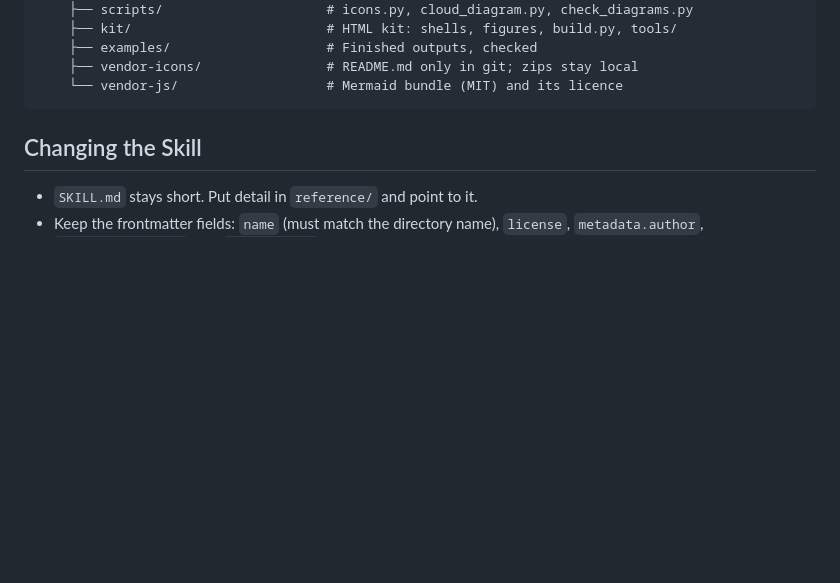
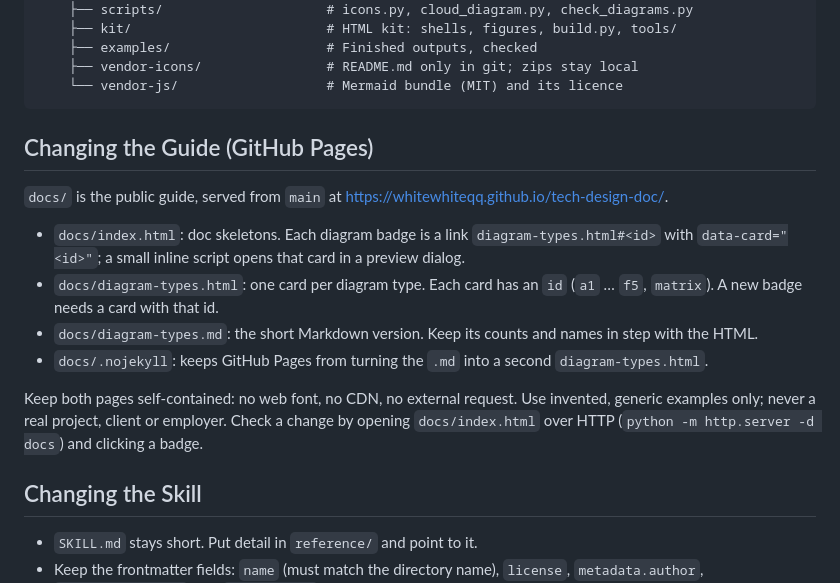
Before and after one commit to whitewhiteqq/tech-design-doc, a Markdown page: CONTRIBUTING.md, the part around the change. GitHub-like rendering; blank space fills up the shorter version.

Commit message:
docs: link the guide from the README and describe it in CONTRIBUTING
INTENTION:
Let readers find the guide, and let contributors change it safely.

WHAT CHANGED:
- README.md: link to the guide and the diagram catalogue; docs/ in the
  repository layout
- CONTRIBUTING.md: new section "Changing the Guide (GitHub Pages)":
  card ids, badge links, .nojekyll, self-contained pages, generic
  examples only, how to check a change locally

VERIFIED:
- Links point at https://whitewhiteqq.github.io/tech-design-doc/, live
  once Pages serves main:/docs

AI-assisted: Claude Code

Co-Authored-By: Claude Opus 5.5 <noreply@anthropic.com>

````diff
--- a/CONTRIBUTING.md
+++ b/CONTRIBUTING.md
@@ -81,6 +81,26 @@ tech-design-doc/
     ├── vendor-icons/                # README.md only in git; zips stay local
     └── vendor-js/                   # Mermaid bundle (MIT) and its licence
 ```
+
+## Changing the Guide (GitHub Pages)
+
+`docs/` is the public guide, served from `main` at
+<https://whitewhiteqq.github.io/tech-design-doc/>.
+
+- `docs/index.html`: doc skeletons. Each diagram badge is a link
+  `diagram-types.html#<id>` with `data-card="<id>"`; a small inline script opens
+  that card in a preview dialog.
+- `docs/diagram-types.html`: one card per diagram type. Each card has an `id`
+  (`a1` … `f5`, `matrix`). A new badge needs a card with that id.
+- `docs/diagram-types.md`: the short Markdown version. Keep its counts and
+  names in step with the HTML.
+- `docs/.nojekyll`: keeps GitHub Pages from turning the `.md` into a second
+  `diagram-types.html`.
+
+Keep both pages self-contained: no web font, no CDN, no external request.
+Use invented, generic examples only; never a real project, client or employer.
+Check a change by opening `docs/index.html` over HTTP
+(`python -m http.server -d docs`) and clicking a badge.
 
 ## Changing the Skill
 
````
Also changed, not shown: README.md (+3 -0 lines).
